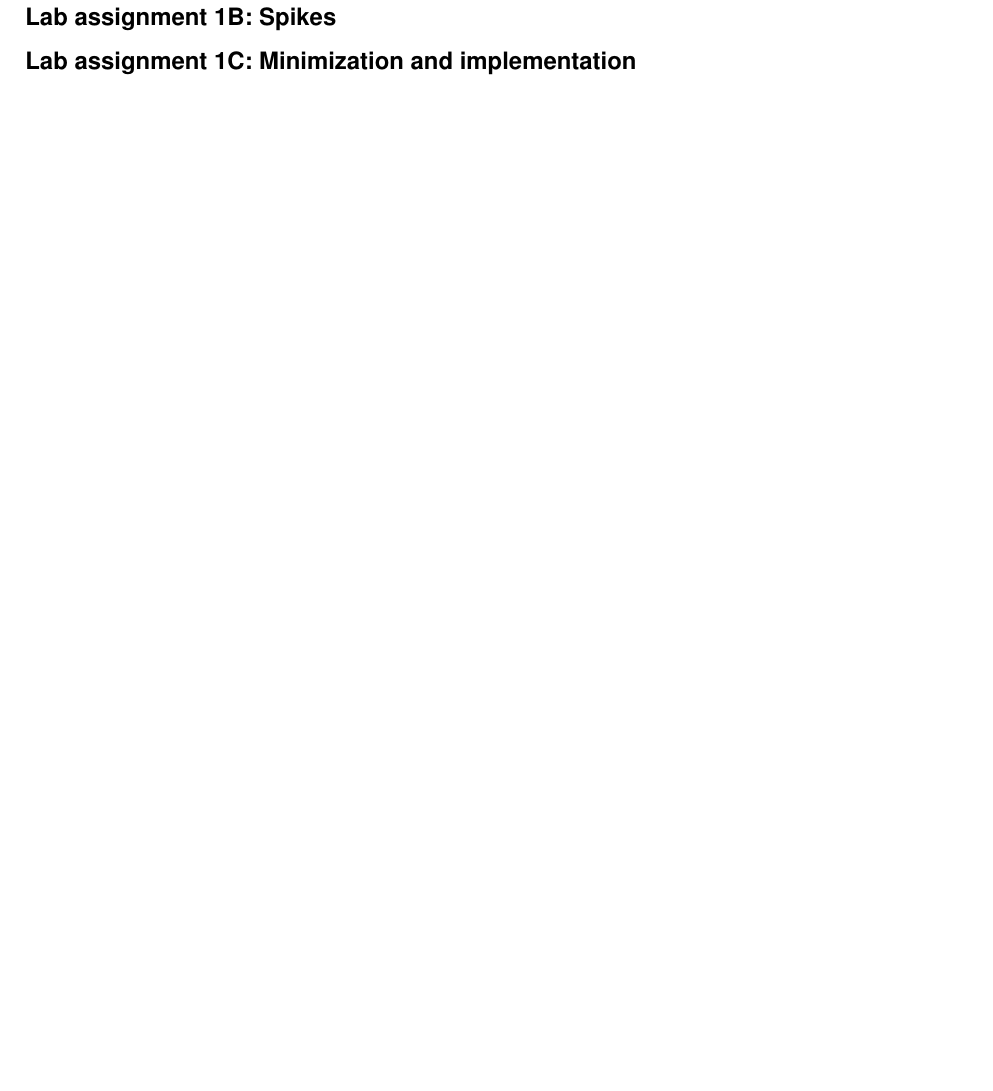
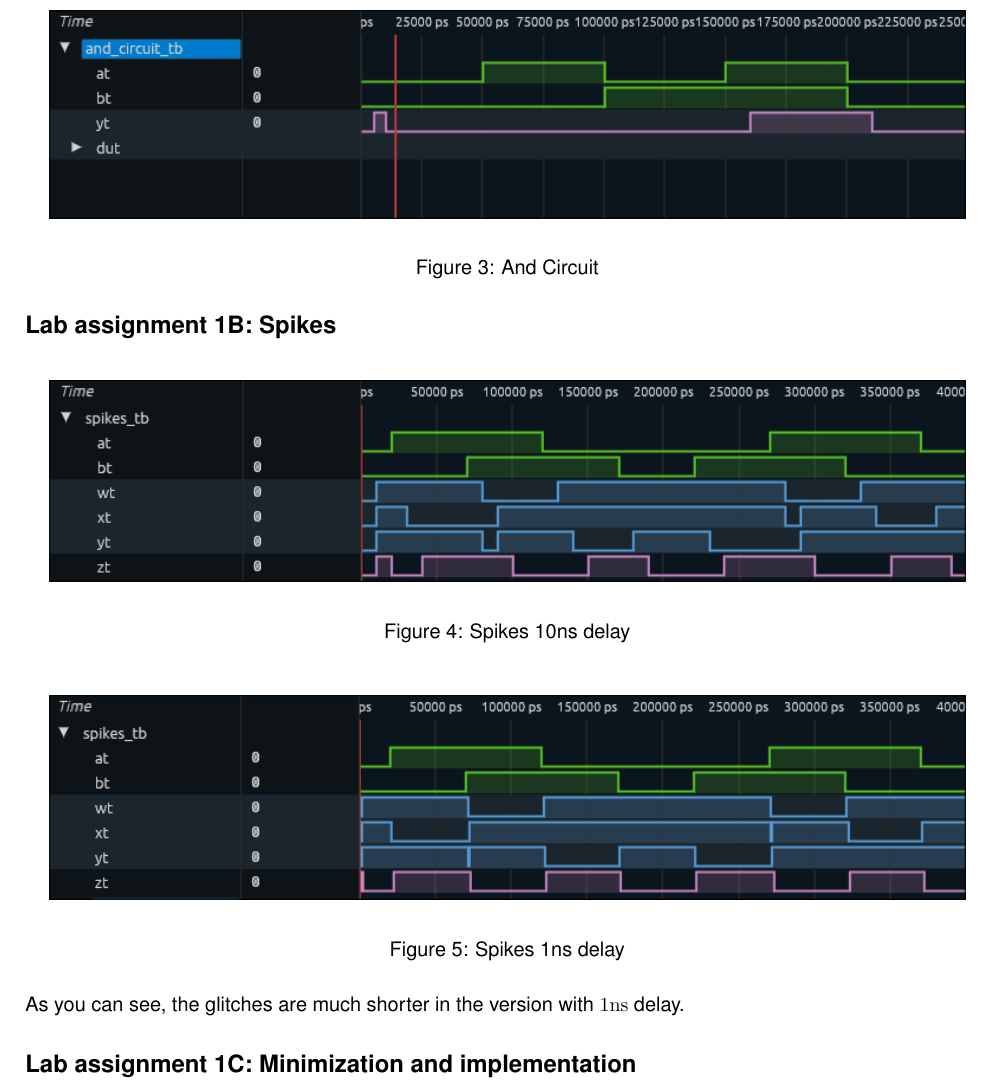
Before and after one commit to simonzweers/dsa-labreport, a LaTeX document (main.tex, which reads Lab1.tex): part of page 5 of 6, cut at the place of the change, the shorter picture padded with empty space. Compiled offline with pdfLaTeX.

Commit message:
Do some bs

```diff
--- a/Lab1.tex
+++ b/Lab1.tex
@@ -128,6 +128,29 @@ The logic espressions are slightly different, but cover the same spaces in the k
 
 \nonum{subsection}{Lab assignment 1A: Introduction SV and QuestaSim}
 
+\begin{figure}[H]
+	\begin{center}
+		\includegraphics[width=0.95\textwidth]{figures/and_circuit.png}
+	\end{center}
+	\caption{And Circuit}\label{fig:and_circuit}
+\end{figure}
+
 \nonum{subsection}{Lab assignment 1B: Spikes}
 
+\begin{figure}[H]
+	\begin{center}
+		\includegraphics[width=0.95\textwidth]{figures/spikes.png}
+	\end{center}
+	\caption{Spikes 10ns delay}\label{fig:spikes}
+\end{figure}
+
+\begin{figure}[H]
+	\begin{center}
+		\includegraphics[width=0.95\textwidth]{figures/spikes1ns.png}
+	\end{center}
+	\caption{Spikes 1ns delay}\label{fig:spikes1ns}
+\end{figure}
+
+As you can see, the glitches are much shorter in the version with $1\si{ns}$ delay.
+
 \nonum{subsection}{Lab assignment 1C: Minimization and implementation}
```
Also changed, not shown: figures/and_circuit.png (added), figures/spikes.png (added), figures/spikes1ns.png (added), Lab1.tex (2 more changed lines).
